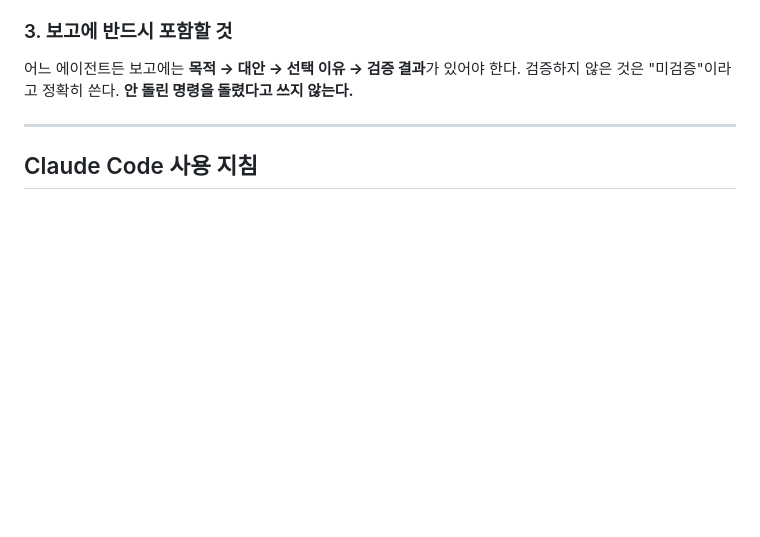
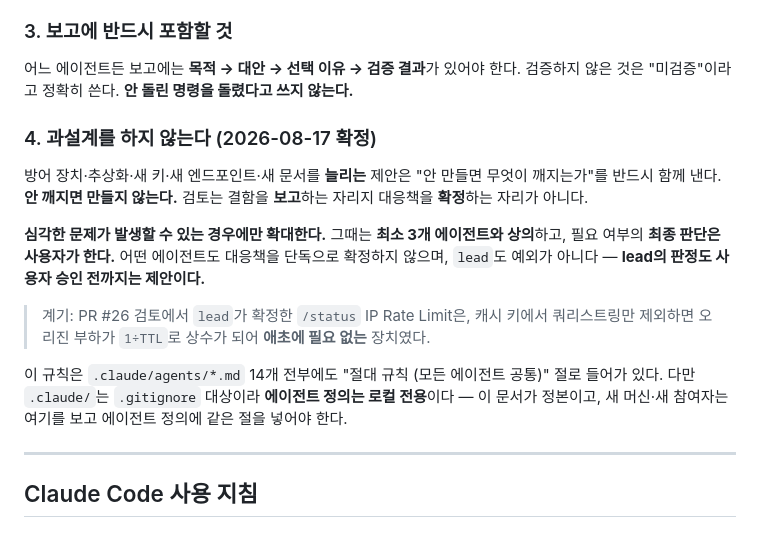
Before and after one commit to S-Onix/queue-platform, a Markdown page: CLAUDE.md, the part around the change. Rendered like a GitHub page; blank space fills up the shorter version.

Commit message:
docs(agents): 에이전트 협업 규칙 §4 신설 — 과설계 금지 + 확대 시 3인 상의·사용자 결정
기존 §1(lead 커밋 권한)과 §2(교차 검토)는 "누가 확정하나"를 정했지만 "무엇을
만들지 말아야 하나"는 비어 있었다. 그 빈칸에서 실제로 불필요한 설계가 확정됐다.

계기는 PR #26 검토다. planner/architect/security 3인이 조건 10건을 냈고 lead가
`/status`에 IP 기반 Rate Limit을 걸기로 "확정"했는데, 캐시 키에서 쿼리스트링만
제외하면 오리진 부하가 1÷TTL 로 상수가 되어 애초에 필요 없는 장치였다.
사용자가 그 자리에서 뒤집었다. 검토가 결함을 보고하는 데서 멈추지 않고 대응책까지
확정하면, 아무도 "안 만들어도 되는가"를 묻지 않는다.

§4의 내용
- 늘리는 제안(방어 장치·추상화·새 키·새 엔드포인트·새 문서)은 "안 만들면 무엇이
  깨지는가"를 함께 낸다. 안 깨지면 만들지 않는다
- 검토는 결함을 보고하는 자리지 대응책을 확정하는 자리가 아니다
- 심각한 문제가 발생할 수 있는 경우에만 확대하고, 그때는 최소 3개 에이전트와
  상의한 뒤 필요 여부의 최종 판단은 사용자가 한다
- lead도 예외가 아니다. lead의 판정도 사용자 승인 전까지는 제안이다

`.claude/agents/*.md` 14개 전부에도 "절대 규칙 (모든 에이전트 공통)" 절로 넣었으나
`.claude/`는 .gitignore 대상이라 로컬 전용이다. 이 문서를 정본으로 명시해 두었다.

```diff
--- a/CLAUDE.md
+++ b/CLAUDE.md
@@ -350,6 +350,23 @@ queue-consumer는 아무도 참조하지 않는다 (최말단)
 어느 에이전트든 보고에는 **목적 → 대안 → 선택 이유 → 검증 결과**가 있어야 한다.
 검증하지 않은 것은 "미검증"이라고 정확히 쓴다. **안 돌린 명령을 돌렸다고 쓰지 않는다.**
 
+### 4. 과설계를 하지 않는다 (2026-08-17 확정)
+
+방어 장치·추상화·새 키·새 엔드포인트·새 문서를 **늘리는** 제안은 "안 만들면 무엇이 깨지는가"를
+반드시 함께 낸다. **안 깨지면 만들지 않는다.** 검토는 결함을 **보고**하는 자리지 대응책을
+**확정**하는 자리가 아니다.
+
+**심각한 문제가 발생할 수 있는 경우에만 확대한다.** 그때는 **최소 3개 에이전트와 상의**하고,
+필요 여부의 **최종 판단은 사용자가 한다.** 어떤 에이전트도 대응책을 단독으로 확정하지 않으며,
+`lead`도 예외가 아니다 — **lead의 판정도 사용자 승인 전까지는 제안이다.**
+
+> 계기: PR #26 검토에서 `lead`가 확정한 `/status` IP Rate Limit은, 캐시 키에서 쿼리스트링만
+> 제외하면 오리진 부하가 `1÷TTL`로 상수가 되어 **애초에 필요 없는** 장치였다.
+
+이 규칙은 `.claude/agents/*.md` 14개 전부에도 "절대 규칙 (모든 에이전트 공통)" 절로 들어가 있다.
+다만 `.claude/`는 `.gitignore` 대상이라 **에이전트 정의는 로컬 전용**이다 — 이 문서가 정본이고,
+새 머신·새 참여자는 여기를 보고 에이전트 정의에 같은 절을 넣어야 한다.
+
 ---
 
 ## Claude Code 사용 지침
```
